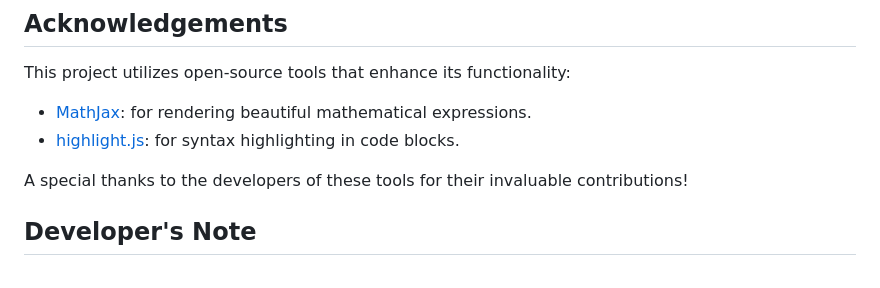
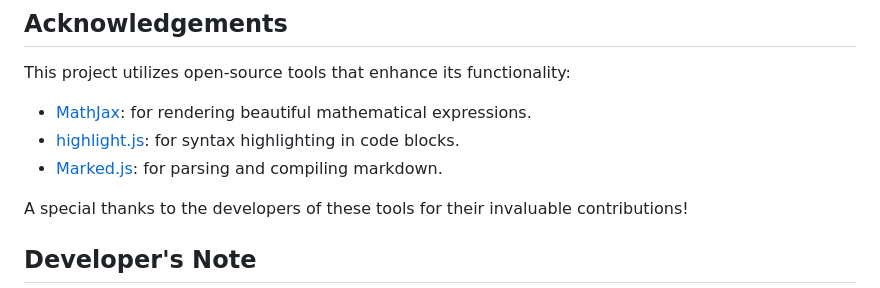
Before and after one commit to carlos-castano/Nbchat, a Markdown page: README.md, the part around the change. GitHub-like rendering.

```diff
--- a/README.md
+++ b/README.md
@@ -55,6 +55,7 @@ This project utilizes open-source tools that enhance its functionality:
 
 - [MathJax](https://www.mathjax.org/): for rendering beautiful mathematical expressions.
 - [highlight.js](https://highlightjs.org/): for syntax highlighting in code blocks.
+- [Marked.js](https://marked.js.org/): for parsing and compiling markdown.
 
 A special thanks to the developers of these tools for their invaluable contributions!
 
```
